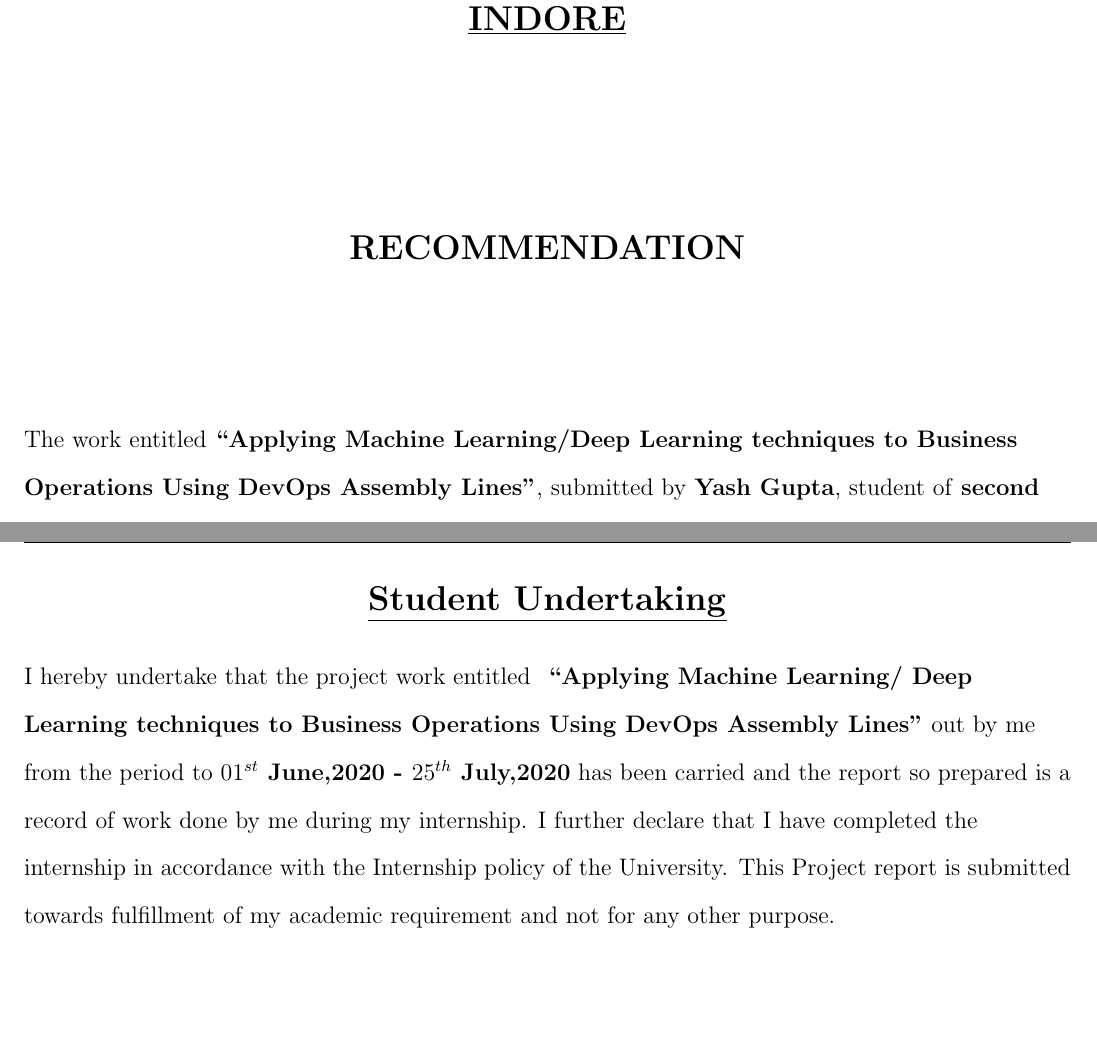
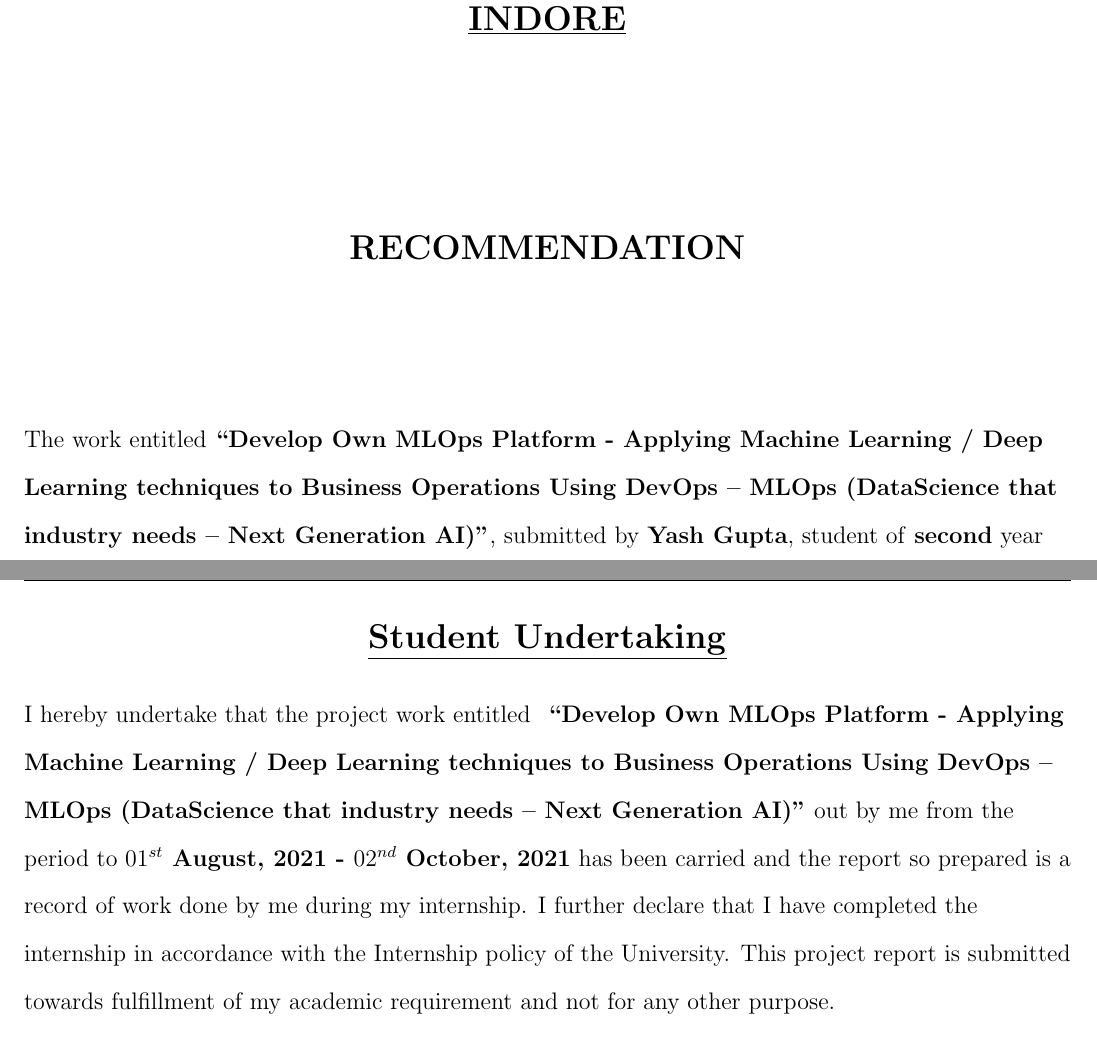
Before and after one commit to YG3A5D/Semester_05, a LaTeX thesis (main.tex): two parts of pages 3 and 4 of 23, joined at a grey line, cut so that both start at the same text, the shorter picture padded with empty space. Compiled offline with pdfLaTeX.

Commit message:
Update main.tex

```diff
--- a/main.tex
+++ b/main.tex
@@ -110,7 +110,7 @@ Place: \textbf{LinuxWorld Informatics Pvt. Ltd., Jaipur(Rajasthan)}\\Date: \text
 \end{center}
 \end{large}
 \vspace{0.8in}
-The work entitled \textbf{“Applying Machine Learning/Deep Learning techniques to Business Operations Using DevOps Assembly Lines”}, submitted by \textbf{Yash Gupta}, student of \textbf{second} year Computer Science and Information Technology, towards the partial fulfillment for the award of degree of Bachelor of Technology in Computer Science and Information Technology of Symbiosis University of Applied Sciences Indore(M.P.) is a satisfactory account of their Internship and is recommended for the award of the degree.\\
+The work entitled \textbf{“Develop Own MLOps Platform - Applying Machine Learning / Deep Learning techniques to Business Operations Using DevOps – MLOps (DataScience that industry needs – Next Generation AI)"}, submitted by \textbf{Yash Gupta}, student of \textbf{second} year Computer Science and Information Technology, towards the partial fulfillment for the award of degree of Bachelor of Technology in Computer Science and Information Technology of Symbiosis University of Applied Sciences Indore(M.P.) is a satisfactory account of their Internship and is recommended for the award of the degree.\\
 \vspace{1.2in}
 \begin{flushleft}
 Endorsed By:\\Dr. Sujatha R Upadhyaya\\
@@ -128,8 +128,8 @@ Dean, SCSIT
 \end{center}
 \end{large}
 \doublespacing
-I hereby undertake that the project work entitled \textbf{ “Applying Machine Learning/ Deep Learning techniques to Business Operations Using DevOps Assembly Lines”} out by me from the period to \textbf{$01^{st}$ June,2020 - $25^{th}$ July,2020} has been carried and the report so prepared is a record of work done by me during my internship. I further declare that I have completed the
-internship in accordance with the Internship policy of the University. This Project report is submitted towards fulfillment of my academic requirement and not for any other purpose.\vspace{5.0mm}\\I hereby undertake that the material of this Project is my original work and I have not copied anything from anywhere else. The material obtained from other sources has been duly acknowledged. I understand that if at any stage, it is found that I have indulged in any malpractice or the project and the project report has been copied or not completed by me, the university shall cancel my degree/withhold my result and appropriate disciplinary action shall be initiated against me.
+I hereby undertake that the project work entitled \textbf{ “Develop Own MLOps Platform - Applying Machine Learning / Deep Learning techniques to Business Operations Using DevOps – MLOps (DataScience that industry needs
+– Next Generation AI)"} out by me from the period to \textbf{$01^{st}$ August, 2021 - $02^{nd}$ October, 2021} has been carried and the report so prepared is a record of work done by me during my internship. I further declare that I have completed the internship in accordance with the Internship policy of the University. This project report is submitted towards fulfillment of my academic requirement and not for any other purpose.\vspace{5.0mm}\\I hereby undertake that the material of this Project is my original work and I have not copied anything from anywhere else. The material obtained from other sources has been duly acknowledged. I understand that if at any stage, it is found that I have indulged in any malpractice or the project and the project report has been copied or not completed by me, the university shall cancel my degree/withhold my result and appropriate disciplinary action shall be initiated against me.
 \doublespacing
 
 \begin{flushleft}
```
Also changed, not shown: main.tex (12 more changed lines).
